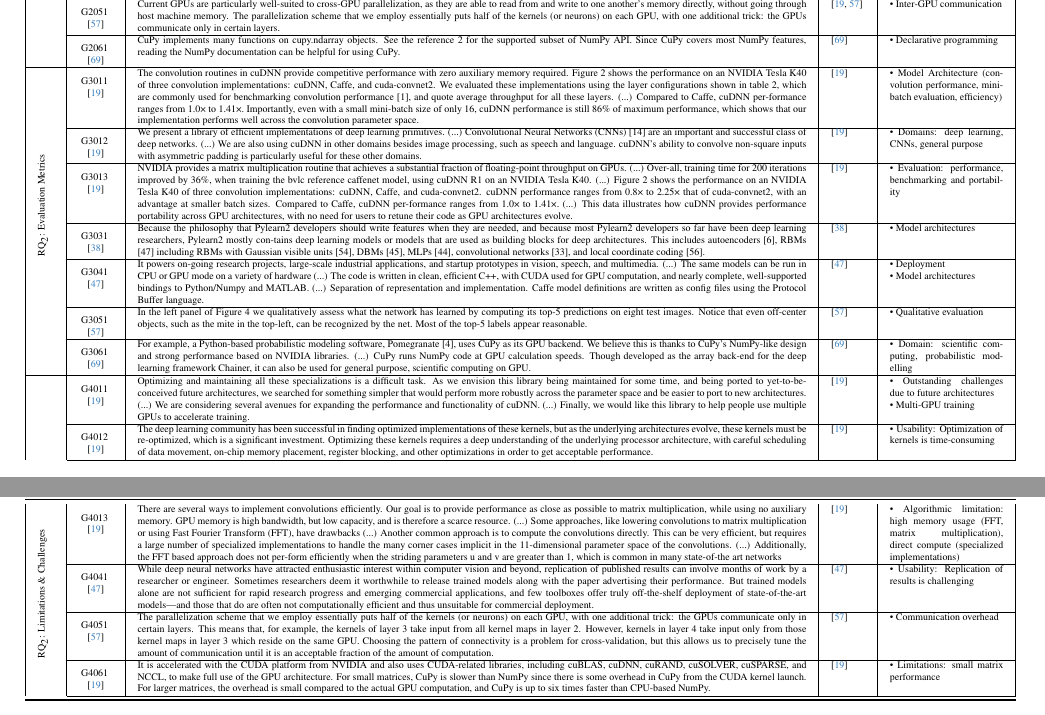
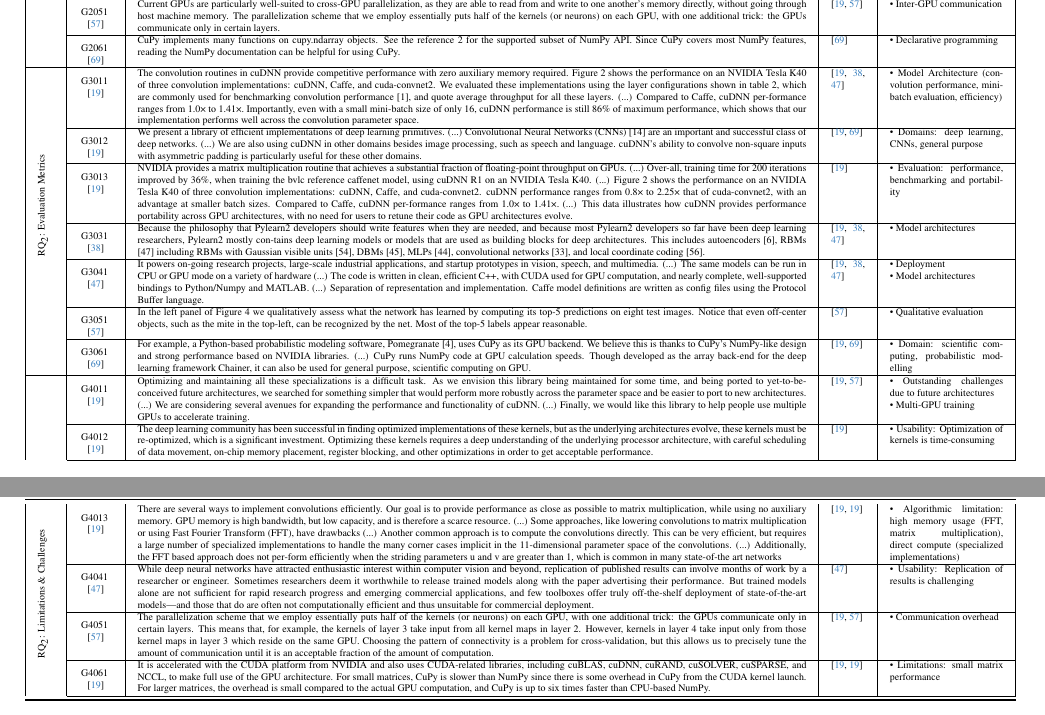
Before and after one commit to atomwalk12/cudnn-and-distributed-training-report, a LaTeX paper (main.tex, which reads tables/passages_gpu.tex): two parts of pages 26 and 27 of 29, joined at a grey line, cut so that both start at the same text. Compiled offline with pdfLaTeX.

Commit message:
progress

```diff
--- a/tables/passages_gpu.tex
+++ b/tables/passages_gpu.tex
@@ -159,14 +159,14 @@
          & \label{G3011} G3011 \newline\centering\cite{chetlur_cudnn_2014}
          & The convolution routines in cuDNN provide competitive performance with zero auxiliary memory required.
          Figure 2 shows the performance on an NVIDIA Tesla K40 of three convolution implementations: cuDNN, Caffe, and cuda-convnet2. We evaluated these implementations using the layer configurations shown in table 2, which are commonly used for benchmarking convolution performance [1], and quote average throughput for all these layers. (...) Compared to Caffe, cuDNN per-formance ranges from 1.0× to 1.41×. Importantly, even with a small mini-batch size of only 16, cuDNN performance is still 86\% of maximum performance, which shows that our implementation performs well across the convolution parameter space.
-         & \cite{chetlur_cudnn_2014}
+         & \cite{chetlur_cudnn_2014,Goodfellow.EtAl_2013,Jia.EtAl_2014a}
          & \textbullet\ Model Architecture (convolution performance, mini-batch evaluation, efficiency) \\
 
          \cline{2-5}
 
          & \label{G3012} G3012 \newline\centering\cite{chetlur_cudnn_2014}
-         & We present a library of efficient implementations of deep learning primitives. (...) Convolutional Neural Networks (CNNs) [14] are an important and successful class of deep networks. (...) We are also using cuDNN in other domains besides image processing, such as speech and language. cuDNN’s ability to convolve non-square inputs with asymmetric padding is particularly useful for these other domains.
-         & \cite{chetlur_cudnn_2014}
+         & We present a library of efficient implementations of deep learning primitives. (...) Convolutional Neural Networks (CNNs) [14] are an important and successful class of deep networks. (...) We are also using cuDNN in other domains besides image processing, such as speech and language. cuDNN's ability to convolve non-square inputs with asymmetric padding is particularly useful for these other domains.
+         & \cite{chetlur_cudnn_2014,okuta_cupy_2017}
          & \textbullet\ Domains: deep learning, CNNs, general purpose\\
 
          \cline{2-5}
@@ -179,13 +179,13 @@
          \cline{2-5}
          & \label{G3031} G3031 \newline\centering\cite{Goodfellow.EtAl_2013}
          & Because the philosophy that Pylearn2 developers should write features when they are needed, and because most Pylearn2 developers so far have been deep learning researchers, Pylearn2 mostly con-tains deep learning models or models that are used as building blocks for deep architectures. This includes autoencoders [6], RBMs [47] including RBMs with Gaussian visible units [54], DBMs [45], MLPs [44], convolutional networks [33], and local coordinate coding [56].
-         & \cite{Goodfellow.EtAl_2013}
+         & \cite{Goodfellow.EtAl_2013,chetlur_cudnn_2014,Jia.EtAl_2014a}
          & \textbullet\ Model architectures \\
 
          \cline{2-5}
          & \label{G3041} G3041 \newline\centering\cite{Jia.EtAl_2014a}
          & It powers on-going research projects, large-scale industrial applications, and startup prototypes in vision, speech, and multimedia. (...)  The same models can be run in CPU or GPU mode on a variety of hardware (...) The code is written in clean, efficient C++, with CUDA used for GPU computation, and nearly complete, well-supported bindings to Python/Numpy and MATLAB. (...) Separation of representation and implementation. Caffe model definitions are written as config files using the Protocol Buffer language.
-         & \cite{Jia.EtAl_2014a}
+         & \cite{Jia.EtAl_2014a,chetlur_cudnn_2014,Goodfellow.EtAl_2013}
          & \textbullet\ Deployment \newline \textbullet\ Model architectures \\
 
          \cline{2-5}
@@ -232,13 +232,13 @@
 
          & \label{G4051} G4051 \newline\centering\cite{krizhevsky_imagenet_2012}
          & The parallelization scheme that we employ essentially puts half of the kernels (or neurons) on each GPU, with one additional trick: the GPUs communicate only in certain layers. This means that, for example, the kernels of layer 3 take input from all kernel maps in layer 2. However, kernels in layer 4 take input only from those kernel maps in layer 3 which reside on the same GPU. Choosing the pattern of connectivity is a problem for cross-validation, but this allows us to precisely tune the amount of communication until it is an acceptable fraction of the amount of computation.
-         & \cite{krizhevsky_imagenet_2012}
+         & \cite{krizhevsky_imagenet_2012,chetlur_cudnn_2014}
          & \textbullet\ Communication overhead \\
          \cline{2-5}
 
          & \label{G4061} G4061 \newline\centering\cite{chetlur_cudnn_2014}
          & It is accelerated with the CUDA platform from NVIDIA and also uses CUDA-related libraries, including cuBLAS, cuDNN, cuRAND, cuSOLVER, cuSPARSE, and NCCL, to make full use of the GPU architecture. For small matrices, CuPy is slower than NumPy since there is some overhead in CuPy from the CUDA kernel launch. For larger matrices, the overhead is small compared to the actual GPU computation, and CuPy is up to six times faster than CPU-based NumPy.
-         & \cite{chetlur_cudnn_2014}
+         & \cite{chetlur_cudnn_2014,chetlur_cudnn_2014}
          & \textbullet\ Limitations: small matrix performance \\
          \cline{2-5}
 
```
Also changed, not shown: tables/passages_gpu.tex (8 more changed lines).
